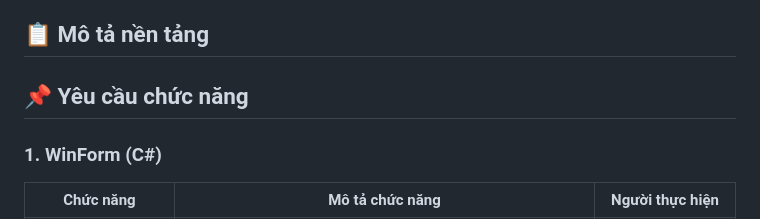
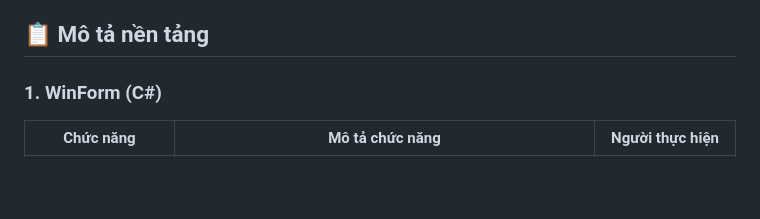
Before and after one commit to trancong03/theorganicStore, a Markdown page: README.md, the part around the change. Rendered like a GitHub page; blank space fills up the shorter version.

```diff
--- a/README.md
+++ b/README.md
@@ -21,8 +21,6 @@ Dự án xây dựng hệ thống quản lý bán hàng thời trang, áp dụng
 - **🤖 AI:** K-Means clustering
 
 ## **📋 Mô tả nền tảng**
-
-## **📌 Yêu cầu chức năng**
 
 ### **1. WinForm (C#)**
 
```
